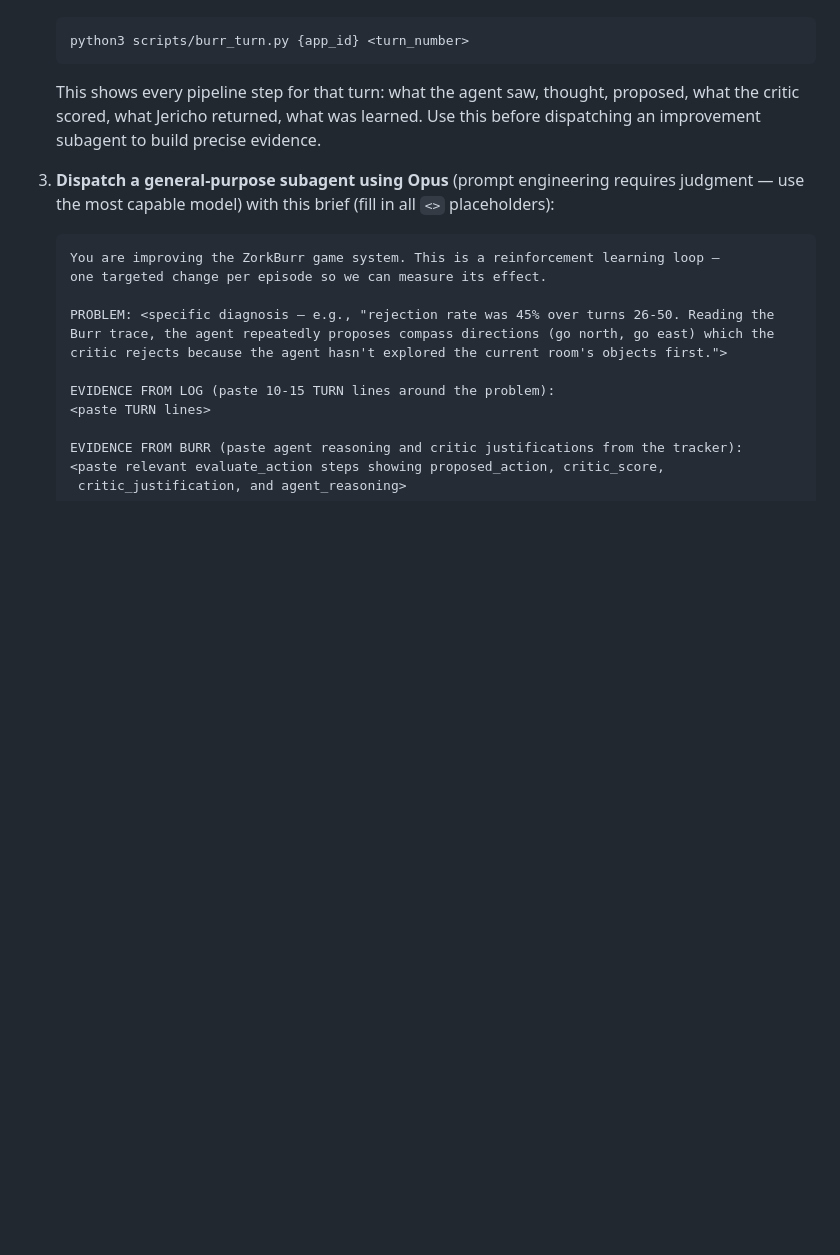
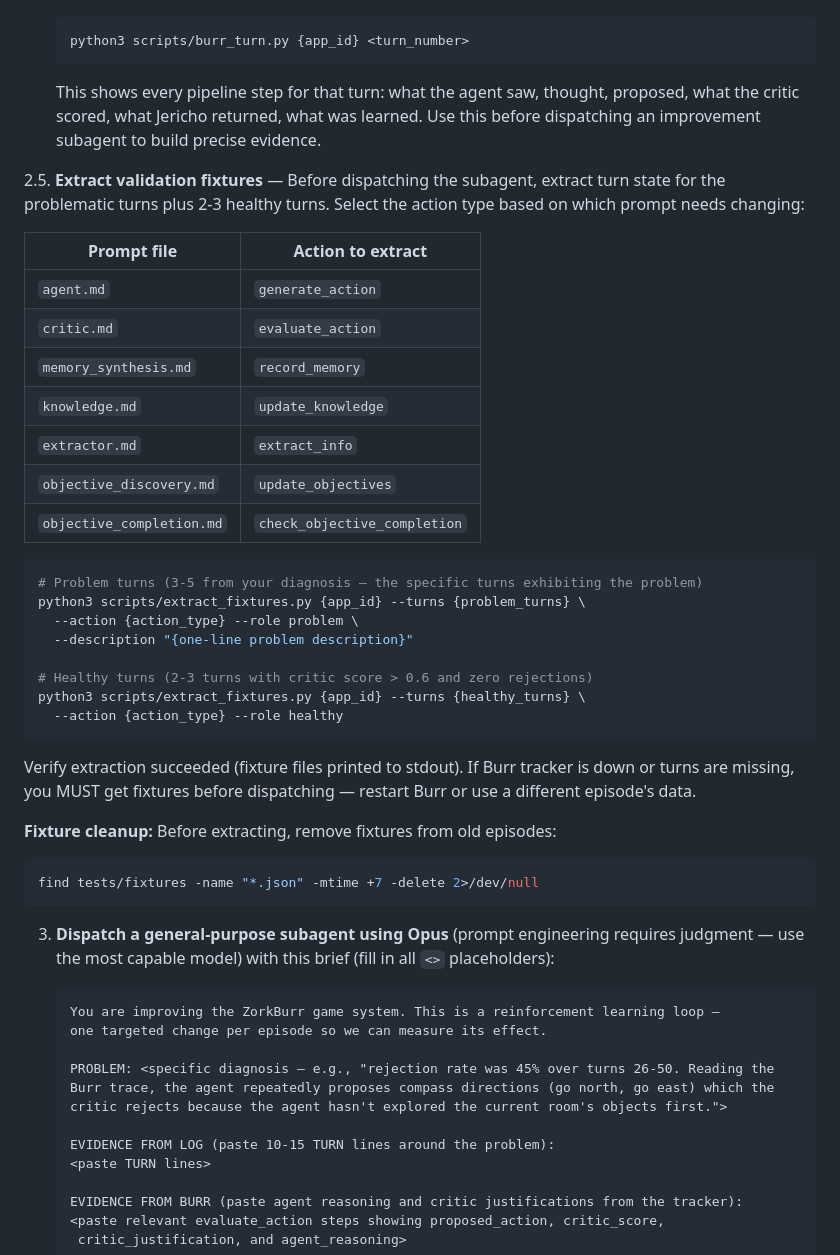
Before and after one commit to stickystyle/ZorkGPT2, a Markdown page: .claude/commands/zork-orchestrator.md, the part around one of its changes. Drawn GitHub-style; blank space fills up the shorter version.

````diff
--- a/.claude/commands/zork-orchestrator.md
+++ b/.claude/commands/zork-orchestrator.md
@@ -455,6 +455,36 @@ When an improvement is needed:
    ```
    This shows every pipeline step for that turn: what the agent saw, thought, proposed, what the critic scored, what Jericho returned, what was learned. Use this before dispatching an improvement subagent to build precise evidence.
 
+2.5. **Extract validation fixtures** — Before dispatching the subagent, extract turn state for the problematic turns plus 2-3 healthy turns. Select the action type based on which prompt needs changing:
+
+   | Prompt file | Action to extract |
+   |---|---|
+   | `agent.md` | `generate_action` |
+   | `critic.md` | `evaluate_action` |
+   | `memory_synthesis.md` | `record_memory` |
+   | `knowledge.md` | `update_knowledge` |
+   | `extractor.md` | `extract_info` |
+   | `objective_discovery.md` | `update_objectives` |
+   | `objective_completion.md` | `check_objective_completion` |
+
+   ```bash
+   # Problem turns (3-5 from your diagnosis — the specific turns exhibiting the problem)
+   python3 scripts/extract_fixtures.py {app_id} --turns {problem_turns} \
+     --action {action_type} --role problem \
+     --description "{one-line problem description}"
+
+   # Healthy turns (2-3 turns with critic score > 0.6 and zero rejections)
+   python3 scripts/extract_fixtures.py {app_id} --turns {healthy_turns} \
+     --action {action_type} --role healthy
+   ```
+
+   Verify extraction succeeded (fixture files printed to stdout). If Burr tracker is down or turns are missing, you MUST get fixtures before dispatching — restart Burr or use a different episode's data.
+
+   **Fixture cleanup:** Before extracting, remove fixtures from old episodes:
+   ```bash
+   find tests/fixtures -name "*.json" -mtime +7 -delete 2>/dev/null
+   ```
+
 3. **Dispatch a general-purpose subagent using Opus** (prompt engineering requires judgment — use the most capable model) with this brief (fill in all `<>` placeholders):
 
    ```
````
Also changed, not shown: other parts of .claude/commands/zork-orchestrator.md (+32 -0 lines).
